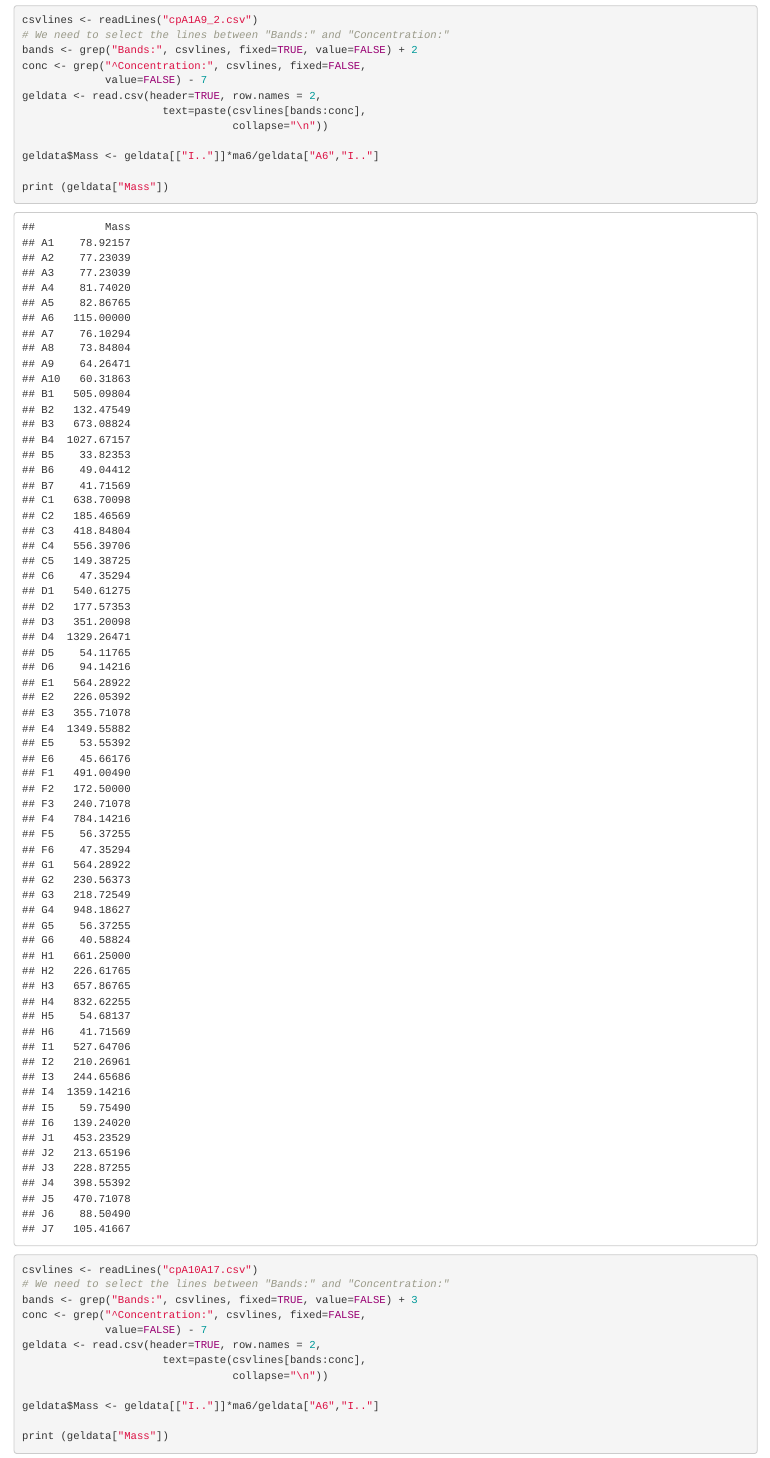
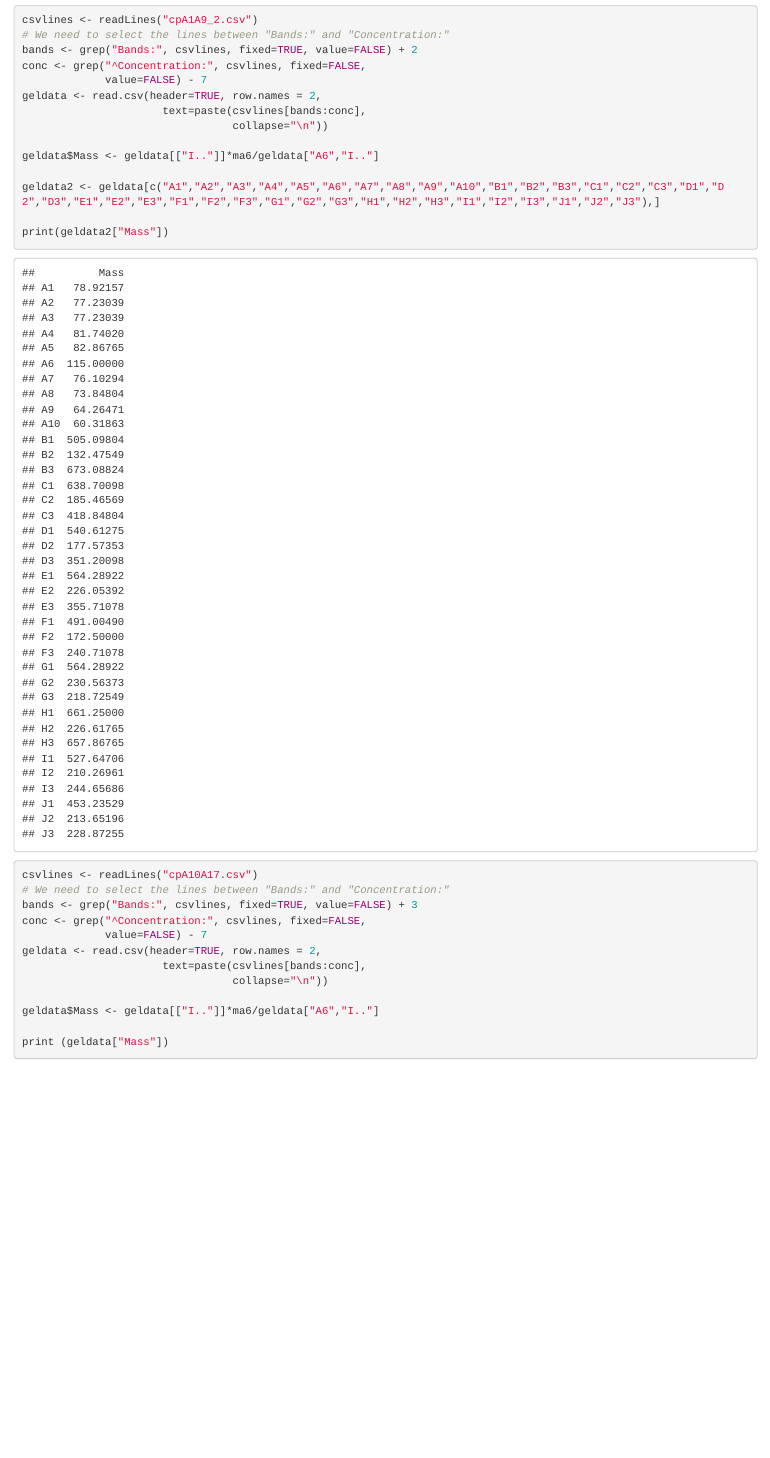
Before and after one commit to gmartin222/ProteinGelProject, an R Markdown document (Code.Rmd): the page in a window 1100 px wide, from 3850 px down. Rendered offline with R 4.5, knitr and Pandoc, with nearby package versions.

Commit message:
Added code to select for bands in A1A9_2.csv

````diff
--- a/Code.Rmd
+++ b/Code.Rmd
@@ -330,9 +330,9 @@ geldata <- read.csv(header=TRUE, row.names = 2,
 
 geldata$Mass <- geldata[["I.."]]*ma6/geldata["A6","I.."]
 
-print (geldata["Mass"])
+geldata2 <- geldata[c("A1","A2","A3","A4","A5","A6","A7","A8","A9","A10","B1","B2","B3","C1","C2","C3","D1","D2","D3","E1","E2","E3","F1","F2","F3","G1","G2","G3","H1","H2","H3","I1","I2","I3","J1","J2","J3"),]
 
-
+print(geldata2["Mass"])
 ```
 
 ```{r massA10A17}
````
